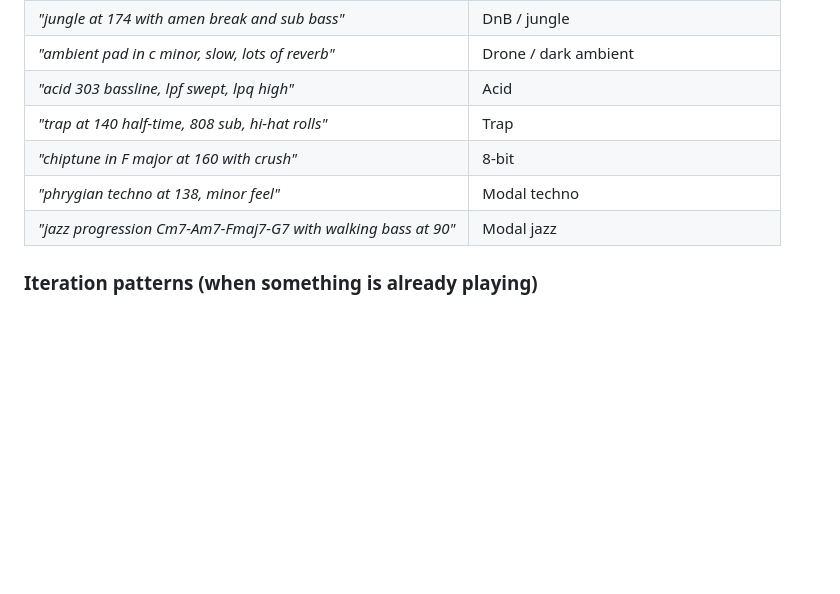
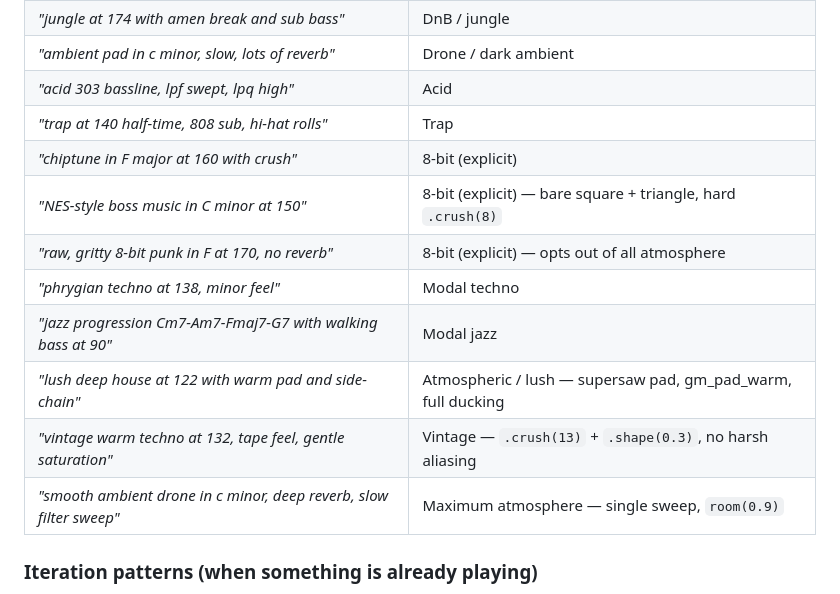
Before and after one commit to weijt606/VibeRave, a Markdown page: README.md, the part around one of its changes. Rendered like a GitHub page; blank space fills up the shorter version.

```diff
--- a/README.md
+++ b/README.md
@@ -557,9 +599,14 @@ Drop these into the textarea (or speak them) for instant results.
 | *"ambient pad in c minor, slow, lots of reverb"* | Drone / dark ambient |
 | *"acid 303 bassline, lpf swept, lpq high"* | Acid |
 | *"trap at 140 half-time, 808 sub, hi-hat rolls"* | Trap |
-| *"chiptune in F major at 160 with crush"* | 8-bit |
+| *"chiptune in F major at 160 with crush"* | 8-bit (explicit) |
+| *"NES-style boss music in C minor at 150"* | 8-bit (explicit) — bare square + triangle, hard `.crush(8)` |
+| *"raw, gritty 8-bit punk in F at 170, no reverb"* | 8-bit (explicit) — opts out of all atmosphere |
 | *"phrygian techno at 138, minor feel"* | Modal techno |
 | *"jazz progression Cm7-Am7-Fmaj7-G7 with walking bass at 90"* | Modal jazz |
+| *"lush deep house at 122 with warm pad and side-chain"* | Atmospheric / lush — supersaw pad, gm_pad_warm, full ducking |
+| *"vintage warm techno at 132, tape feel, gentle saturation"* | Vintage — `.crush(13)` + `.shape(0.3)`, no harsh aliasing |
+| *"smooth ambient drone in c minor, deep reverb, slow filter sweep"* | Maximum atmosphere — single sweep, `room(0.9)` |
 
 ### Iteration patterns (when something is already playing)
 
```
Also changed, not shown: other parts of README.md (+68 -12 lines).
